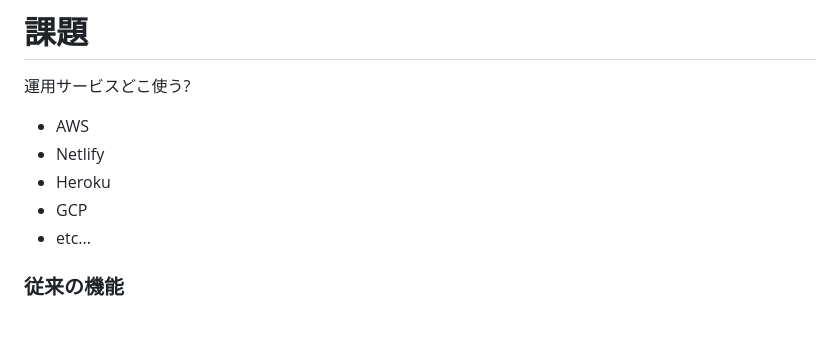
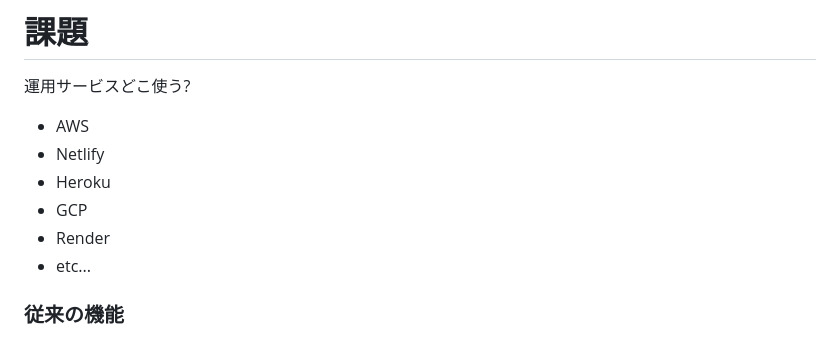
Before and after one commit to Hiro710/toy_chat, a Markdown page: README.md, the part around the change. Rendered like a GitHub page.

Commit message:
modify README soso

```diff
--- a/README.md
+++ b/README.md
@@ -65,6 +65,7 @@ $ docker-compose build
 - Netlify
 - Heroku
 - GCP
+- Render
 - etc...
 
 ### 従来の機能
```
